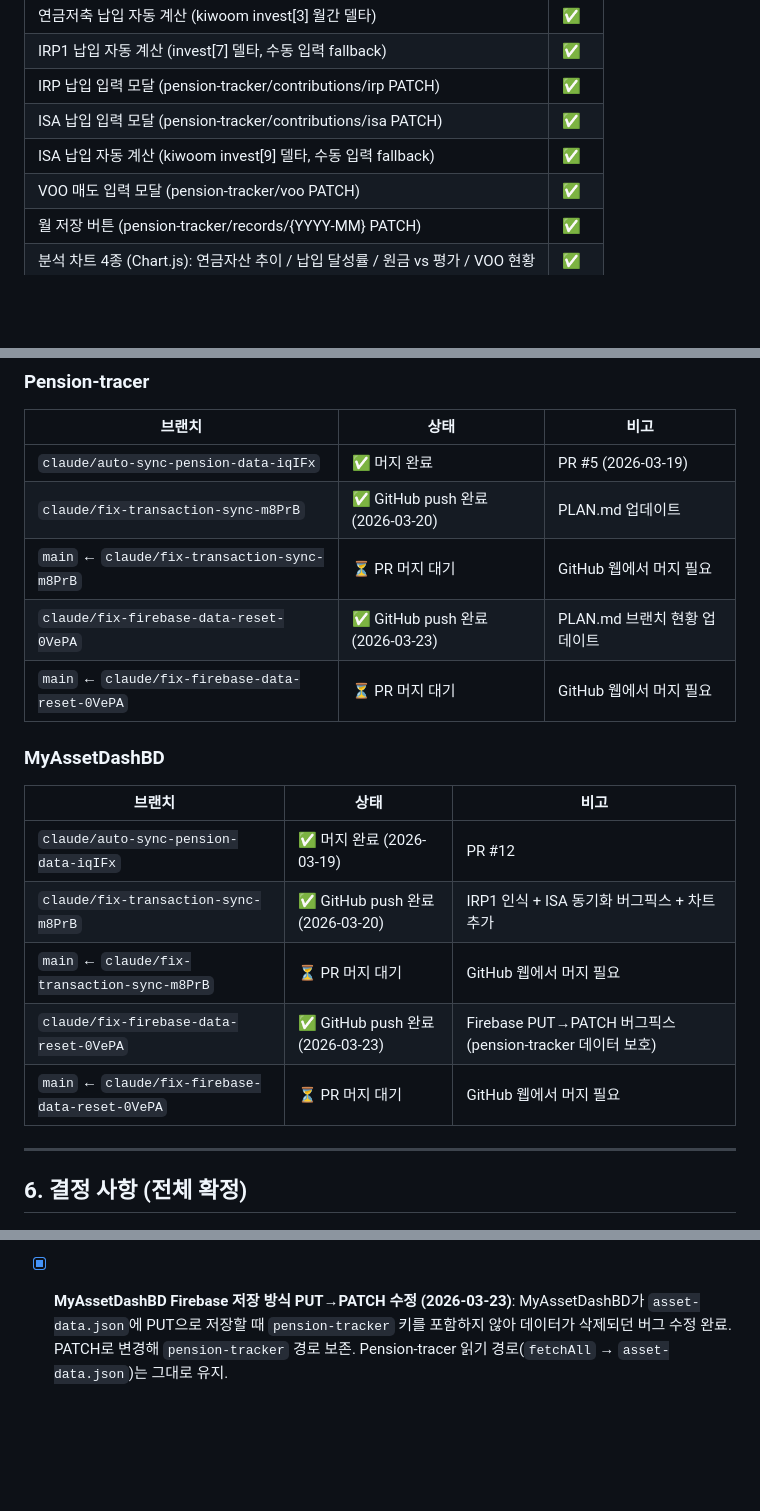
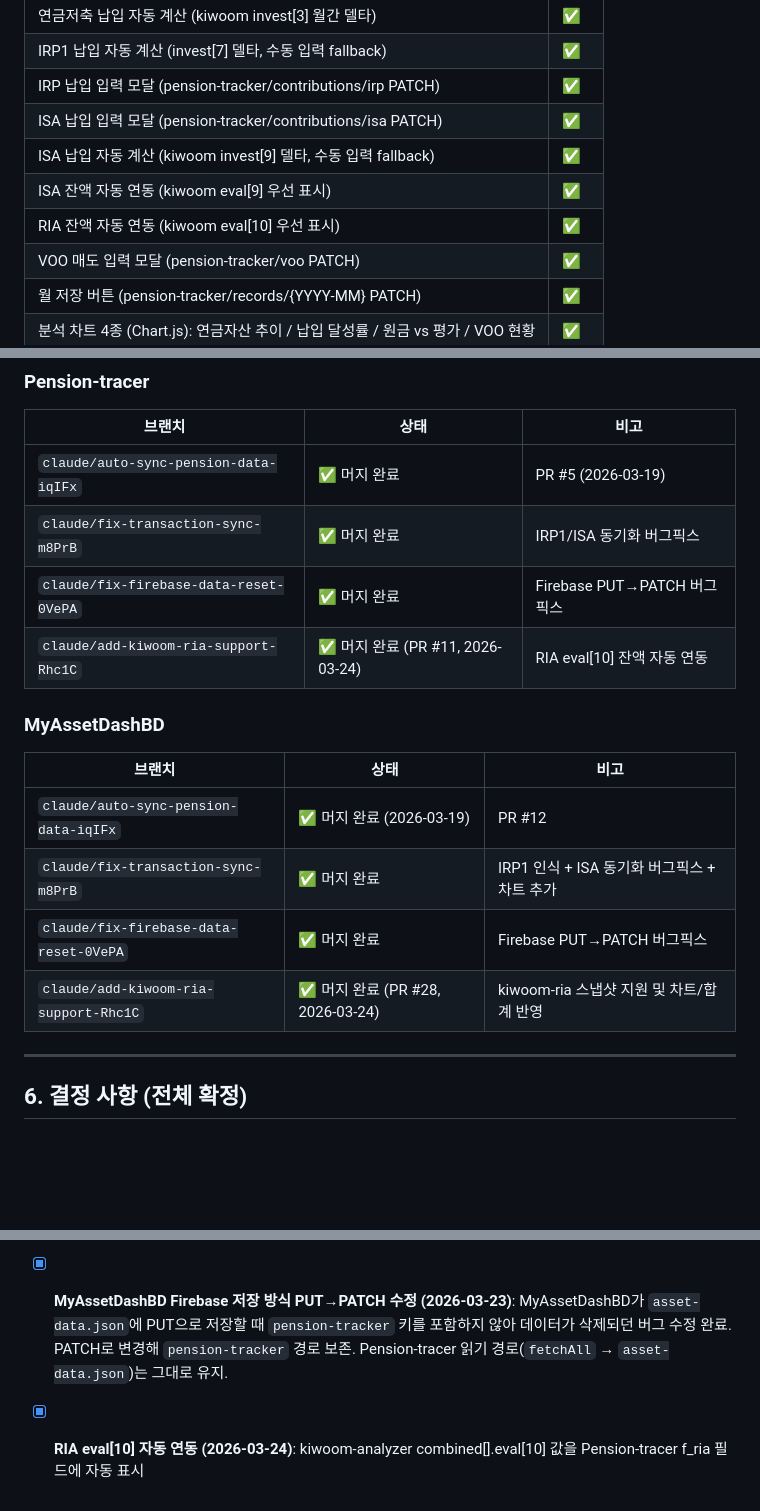
Before and after one commit to jungukeu-ctrl/Pension-tracer, a Markdown page: PLAN.md, 3 parts joined by grey strips. Drawn GitHub-style; blank space fills up the shorter version.

Commit message:
docs: PLAN.md 브랜치 현황 업데이트 (2026-03-24)

```diff
--- a/PLAN.md
+++ b/PLAN.md
@@ -181,6 +181,8 @@ Pension-tracer/
 | IRP 납입 입력 모달 (pension-tracker/contributions/irp PATCH) | ✅ |
 | ISA 납입 입력 모달 (pension-tracker/contributions/isa PATCH) | ✅ |
 | ISA 납입 자동 계산 (kiwoom invest[9] 델타, 수동 입력 fallback) | ✅ |
+| ISA 잔액 자동 연동 (kiwoom eval[9] 우선 표시) | ✅ |
+| RIA 잔액 자동 연동 (kiwoom eval[10] 우선 표시) | ✅ |
 | VOO 매도 입력 모달 (pension-tracker/voo PATCH) | ✅ |
 | 월 저장 버튼 (pension-tracker/records/{YYYY-MM} PATCH) | ✅ |
 | 분석 차트 4종 (Chart.js): 연금자산 추이 / 납입 달성률 / 원금 vs 평가 / VOO 현황 | ✅ |
@@ -196,20 +198,18 @@ Pension-tracer/
 | 브랜치 | 상태 | 비고 |
 |--------|------|------|
 | `claude/auto-sync-pension-data-iqIFx` | ✅ 머지 완료 | PR #5 (2026-03-19) |
-| `claude/fix-transaction-sync-m8PrB` | ✅ GitHub push 완료 (2026-03-20) | PLAN.md 업데이트 |
-| `main` ← `claude/fix-transaction-sync-m8PrB` | ⏳ PR 머지 대기 | GitHub 웹에서 머지 필요 |
-| `claude/fix-firebase-data-reset-0VePA` | ✅ GitHub push 완료 (2026-03-23) | PLAN.md 브랜치 현황 업데이트 |
-| `main` ← `claude/fix-firebase-data-reset-0VePA` | ⏳ PR 머지 대기 | GitHub 웹에서 머지 필요 |
+| `claude/fix-transaction-sync-m8PrB` | ✅ 머지 완료 | IRP1/ISA 동기화 버그픽스 |
+| `claude/fix-firebase-data-reset-0VePA` | ✅ 머지 완료 | Firebase PUT→PATCH 버그픽스 |
+| `claude/add-kiwoom-ria-support-Rhc1C` | ✅ 머지 완료 (PR #11, 2026-03-24) | RIA eval[10] 잔액 자동 연동 |
 
 ### MyAssetDashBD
 
 | 브랜치 | 상태 | 비고 |
 |--------|------|------|
 | `claude/auto-sync-pension-data-iqIFx` | ✅ 머지 완료 (2026-03-19) | PR #12 |
-| `claude/fix-transaction-sync-m8PrB` | ✅ GitHub push 완료 (2026-03-20) | IRP1 인식 + ISA 동기화 버그픽스 + 차트 추가 |
-| `main` ← `claude/fix-transaction-sync-m8PrB` | ⏳ PR 머지 대기 | GitHub 웹에서 머지 필요 |
-| `claude/fix-firebase-data-reset-0VePA` | ✅ GitHub push 완료 (2026-03-23) | Firebase PUT→PATCH 버그픽스 (pension-tracker 데이터 보호) |
-| `main` ← `claude/fix-firebase-data-reset-0VePA` | ⏳ PR 머지 대기 | GitHub 웹에서 머지 필요 |
+| `claude/fix-transaction-sync-m8PrB` | ✅ 머지 완료 | IRP1 인식 + ISA 동기화 버그픽스 + 차트 추가 |
+| `claude/fix-firebase-data-reset-0VePA` | ✅ 머지 완료 | Firebase PUT→PATCH 버그픽스 |
+| `claude/add-kiwoom-ria-support-Rhc1C` | ✅ 머지 완료 (PR #28, 2026-03-24) | kiwoom-ria 스냅샷 지원 및 차트/합계 반영 |
 
 ---
 
@@ -222,3 +222,4 @@ Pension-tracer/
 - [x] **Firebase 쓰기 권한**: `asset-data/` 상위 `.write: true` → pension-tracker/** PATCH 자동 허용 확인
 - [x] **IRP1 납입 자동 계산**: invest[7]/[8] 델타 방식으로 MyAssetDashBD에서 구현 완료
 - [x] **MyAssetDashBD Firebase 저장 방식 PUT→PATCH 수정 (2026-03-23)**: MyAssetDashBD가 `asset-data.json`에 PUT으로 저장할 때 `pension-tracker` 키를 포함하지 않아 데이터가 삭제되던 버그 수정 완료. PATCH로 변경해 `pension-tracker` 경로 보존. Pension-tracer 읽기 경로(`fetchAll` → `asset-data.json`)는 그대로 유지.
+- [x] **RIA eval[10] 자동 연동 (2026-03-24)**: kiwoom-analyzer combined[].eval[10] 값을 Pension-tracer f_ria 필드에 자동 표시
```
